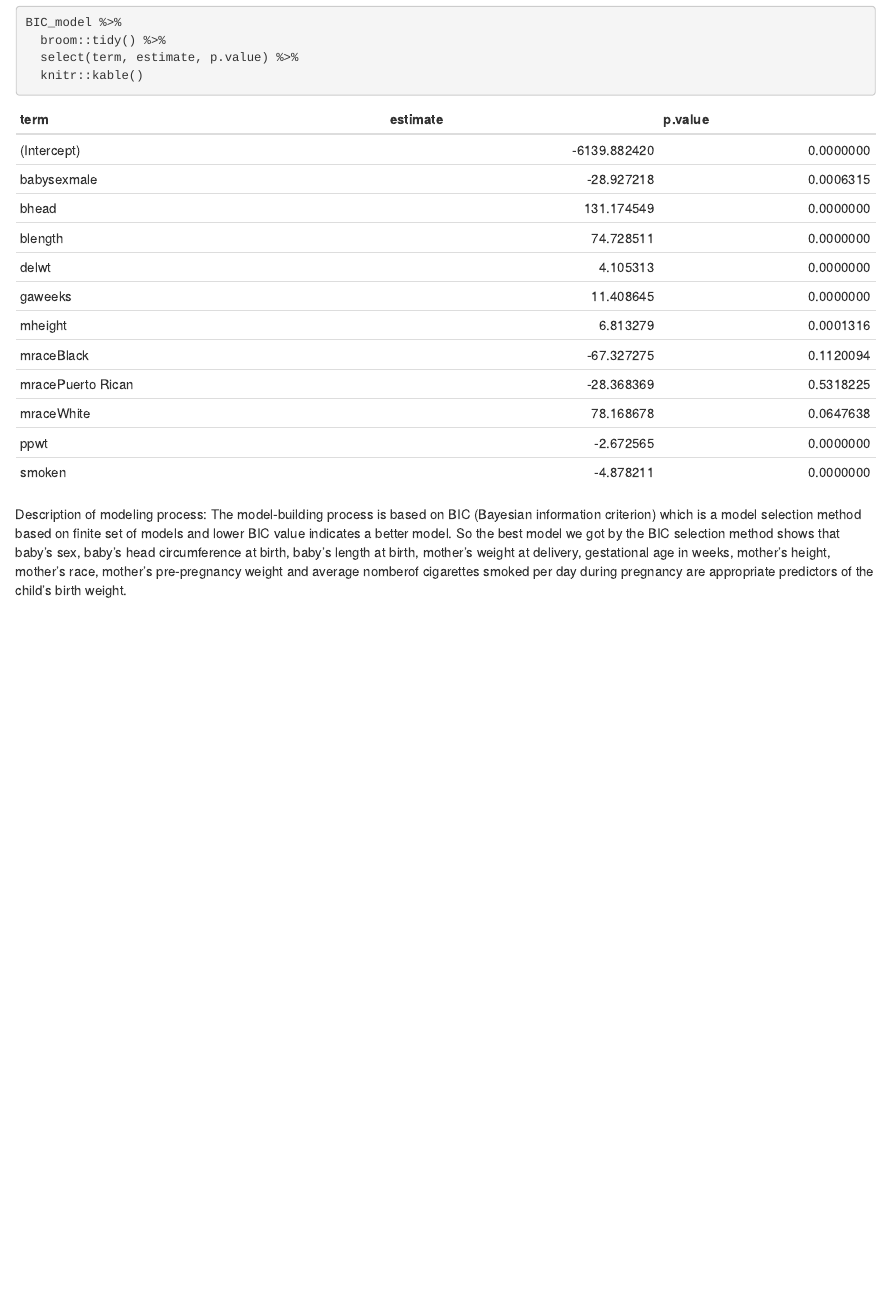
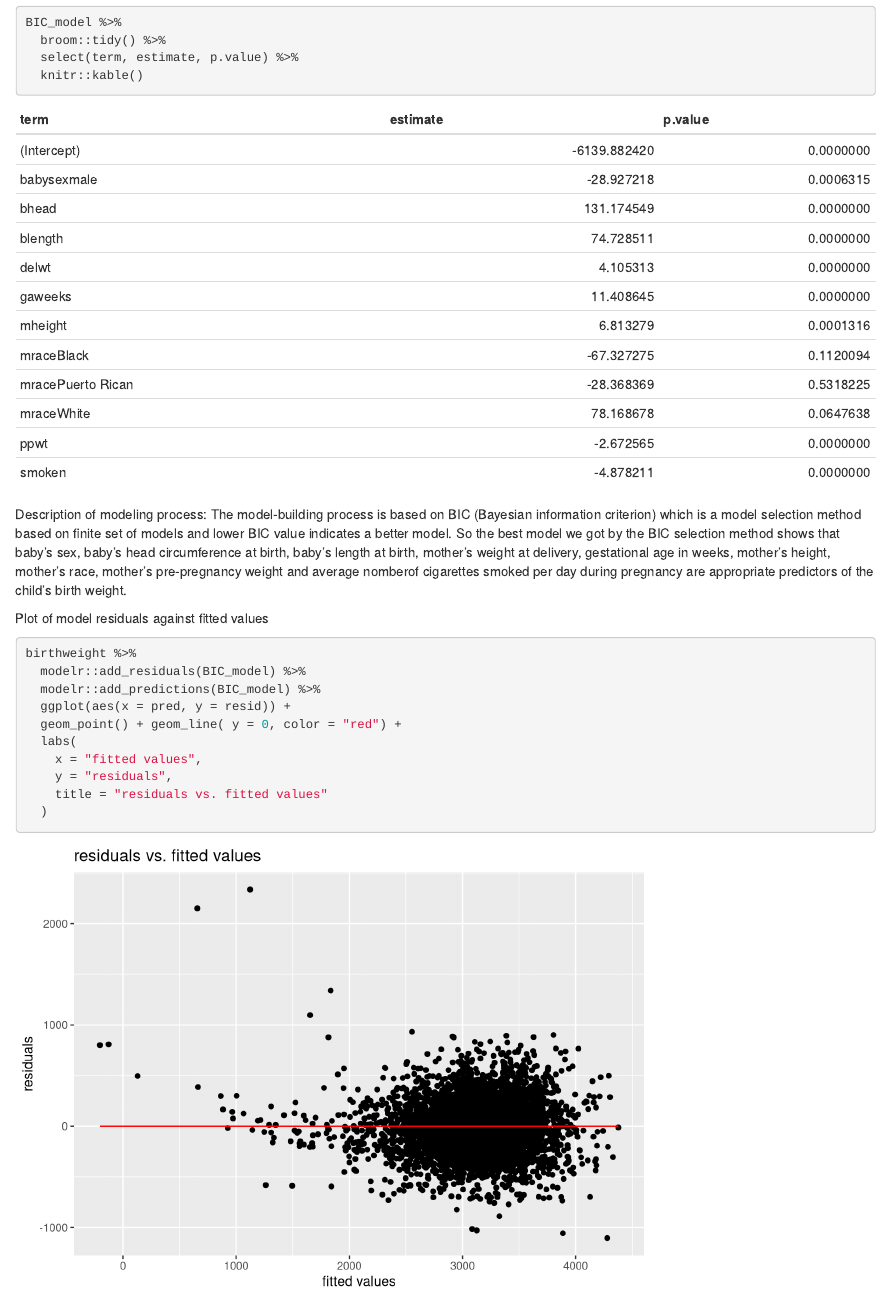
Before and after one commit to weiran-zhang/p8105_hw6_wz2506, an R Markdown document (p8105_hw6_wz2506.Rmd): the page in a window 1100 px wide, from 3600 px down. Rendered offline with R 4.5, knitr and Pandoc, with nearby package versions; column names are cleaned by a stand-in for the janitor package.

Commit message:
make plot of residuals versus fitted values

````diff
--- a/p8105_hw6_wz2506.Rmd
+++ b/p8105_hw6_wz2506.Rmd
@@ -63,3 +63,18 @@ BIC_model %>%
 Description of modeling process:
 The model-building process is based on BIC (Bayesian information criterion) which is a model selection method based on finite set of models and lower BIC value indicates a better model.
 So the best model we got by the BIC selection method shows that baby's sex, baby's head circumference at birth, baby’s length at birth, mother’s weight at delivery, gestational age in weeks, mother’s height, mother’s race, mother’s pre-pregnancy weight and average nomberof cigarettes smoked per day during pregnancy are appropriate predictors of the child's birth weight.
+
+Plot of model residuals against fitted values
+```{r}
+
+birthweight %>%
+  modelr::add_residuals(BIC_model) %>%
+  modelr::add_predictions(BIC_model) %>%
+  ggplot(aes(x = pred, y = resid)) +
+  geom_point() + geom_line( y = 0, color = "red") +
+  labs(
+    x = "fitted values",
+    y = "residuals",
+    title = "residuals vs. fitted values"
+  )
+```
````
Also changed, not shown: p8105_hw6_wz2506.html.
